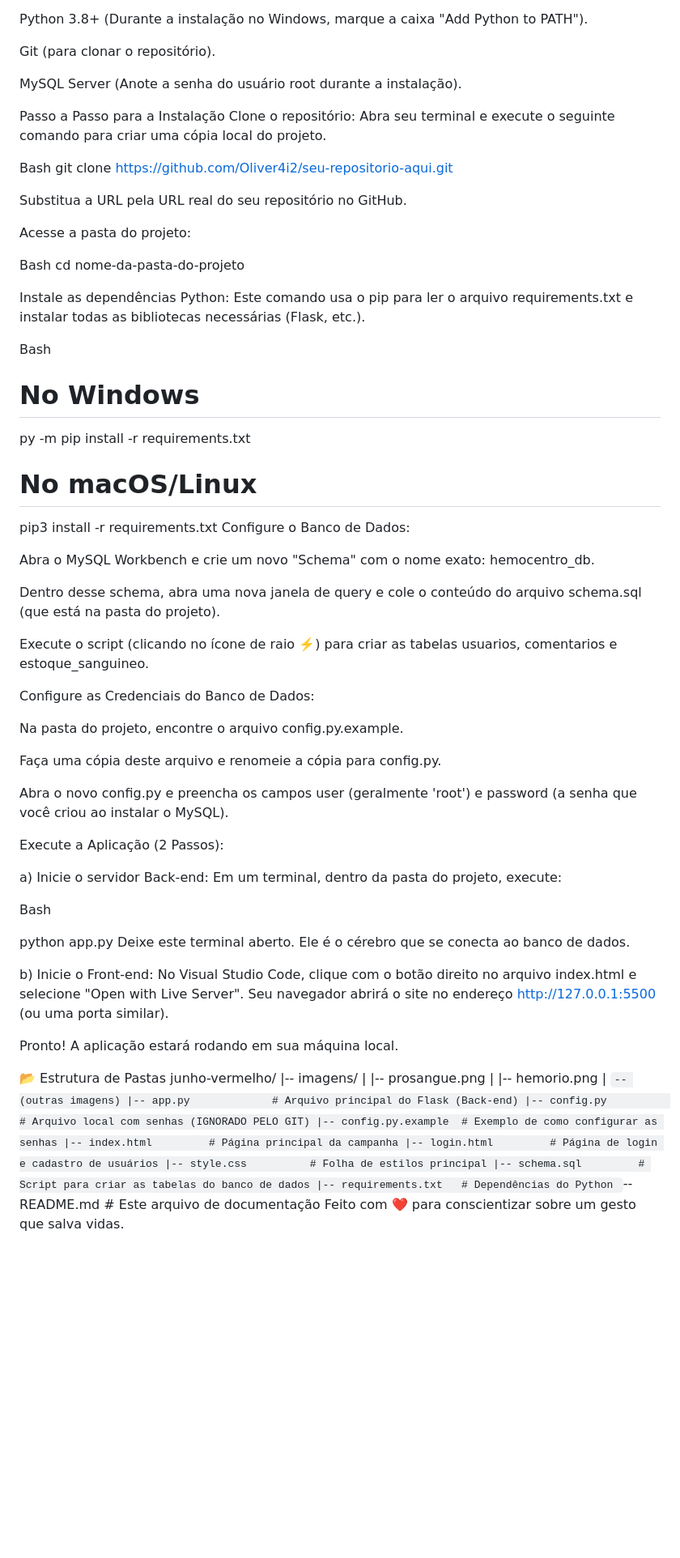
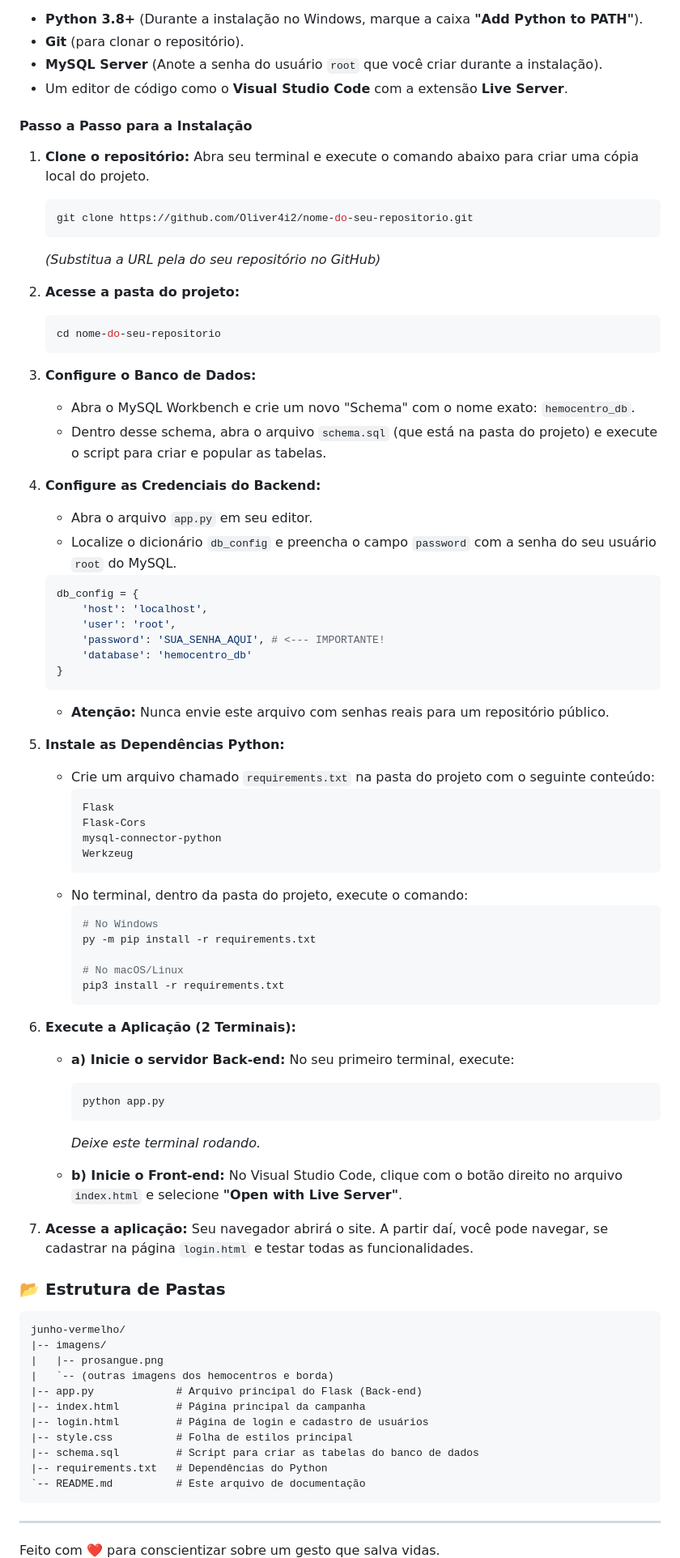
Before and after one commit to Oliver4i2/junho-vermelho, a Markdown page: README.md, the part around one of its changes. Shown at 81% size. GitHub-like rendering; blank space fills up the shorter version.

````diff
--- a/README.md
+++ b/README.md
@@ -50,75 +55,98 @@ Pré-requisitos
 Antes de começar, certifique-se de que você tem os seguintes softwares instalados:
 
-Python 3.8+ (Durante a instalação no Windows, marque a caixa "Add Python to PATH").
+  * **Python 3.8+** (Durante a instalação no Windows, marque a caixa **"Add Python to PATH"**).
+  * **Git** (para clonar o repositório).
+  * **MySQL Server** (Anote a senha do usuário `root` que você criar durante a instalação).
+  * Um editor de código como o **Visual Studio Code** com a extensão **Live Server**.
 
-Git (para clonar o repositório).
+#### Passo a Passo para a Instalação
 
-MySQL Server (Anote a senha do usuário root durante a instalação).
+1.  **Clone o repositório:** Abra seu terminal e execute o comando abaixo para criar uma cópia local do projeto.
 
-Passo a Passo para a Instalação
-Clone o repositório: Abra seu terminal e execute o seguinte comando para criar uma cópia local do projeto.
+    ```bash
+    git clone https://github.com/Oliver4i2/nome-do-seu-repositorio.git
+    ```
 
-Bash
-git clone https://github.com/Oliver4i2/seu-repositorio-aqui.git
+    *(Substitua a URL pela do seu repositório no GitHub)*
 
-Substitua a URL pela URL real do seu repositório no GitHub.
+2.  **Acesse a pasta do projeto:**
 
-Acesse a pasta do projeto:
+    ```bash
+    cd nome-do-seu-repositorio
+    ```
 
-Bash
-cd nome-da-pasta-do-projeto
+3.  **Configure o Banco de Dados:**
 
-Instale as dependências Python: Este comando usa o pip para ler o arquivo requirements.txt e instalar todas as bibliotecas necessárias (Flask, etc.).
+      * Abra o MySQL Workbench e crie um novo "Schema" com o nome exato: `hemocentro_db`.
+      * Dentro desse schema, abra o arquivo `schema.sql` (que está na pasta do projeto) e execute o script para criar e popular as tabelas.
 
-Bash
-# No Windows
-py -m pip install -r requirements.txt
+4.  **Configure as Credenciais do Backend:**
 
-# No macOS/Linux
-pip3 install -r requirements.txt
-Configure o Banco de Dados:
+      * Abra o arquivo `app.py` em seu editor.
+      * Localize o dicionário `db_config` e preencha o campo `password` com a senha do seu usuário `root` do MySQL.
 
-Abra o MySQL Workbench e crie um novo "Schema" com o nome exato: hemocentro_db.
+    <!-- end list -->
 
-Dentro desse schema, abra uma nova janela de query e cole o conteúdo do arquivo schema.sql (que está na pasta do projeto).
+    ```python
+    db_config = {
+        'host': 'localhost',
+        'user': 'root',
+        'password': 'SUA_SENHA_AQUI', # <--- IMPORTANTE!
+        'database': 'hemocentro_db'
+    }
+    ```
 
-Execute o script (clicando no ícone de raio ⚡️) para criar as tabelas usuarios, comentarios e estoque_sanguineo.
+      * **Atenção:** Nunca envie este arquivo com senhas reais para um repositório público.
 
-Configure as Credenciais do Banco de Dados:
+5.  **Instale as Dependências Python:**
 
-Na pasta do projeto, encontre o arquivo config.py.example.
+      * Crie um arquivo chamado `requirements.txt` na pasta do projeto com o seguinte conteúdo:
+        ```
+        Flask
+        Flask-Cors
+        mysql-connector-python
+        Werkzeug
+        ```
+      * No terminal, dentro da pasta do projeto, execute o comando:
+        ```bash
+        # No Windows
+        py -m pip install -r requirements.txt
 
-Faça uma cópia deste arquivo e renomeie a cópia para config.py.
+        # No macOS/Linux
+        pip3 install -r requirements.txt
+        ```
 
-Abra o novo config.py e preencha os campos user (geralmente 'root') e password (a senha que você criou ao instalar o MySQL).
+6.  **Execute a Aplicação (2 Terminais):**
 
-Execute a Aplicação (2 Passos):
+      * **a) Inicie o servidor Back-end:** No seu primeiro terminal, execute:
 
-a) Inicie o servidor Back-end: Em um terminal, dentro da pasta do projeto, execute:
+        ```bash
+        python app.py
+        ```
 
-Bash
+        *Deixe este terminal rodando.*
 
-python app.py
-Deixe este terminal aberto. Ele é o cérebro que se conecta ao banco de dados.
+      * **b) Inicie o Front-end:** No Visual Studio Code, clique com o botão direito no arquivo `index.html` e selecione **"Open with Live Server"**.
 
-b) Inicie o Front-end: No Visual Studio Code, clique com o botão direito no arquivo index.html e selecione "Open with Live Server". Seu navegador abrirá o site no endereço http://127.0.0.1:5500 (ou uma porta similar).
+7.  **Acesse a aplicação:** Seu navegador abrirá o site. A partir daí, você pode navegar, se cadastrar na página `login.html` e testar todas as funcionalidades.
 
-Pronto! A aplicação estará rodando em sua máquina local.
+### 📂 Estrutura de Pastas
 
-📂 Estrutura de Pastas
+```
 junho-vermelho/
 |-- imagens/
 |   |-- prosangue.png
-|   |-- hemorio.png
-|   `-- (outras imagens)
+|   `-- (outras imagens dos hemocentros e borda)
 |-- app.py             # Arquivo principal do Flask (Back-end)
-|-- config.py          # Arquivo local com senhas (IGNORADO PELO GIT)
-|-- config.py.example  # Exemplo de como configurar as senhas
 |-- index.html         # Página principal da campanha
 |-- login.html         # Página de login e cadastro de usuários
 |-- style.css          # Folha de estilos principal
 |-- schema.sql         # Script para criar as tabelas do banco de dados
 |-- requirements.txt   # Dependências do Python
 `-- README.md          # Este arquivo de documentação
+```
+
+-----
+
 Feito com ❤️ para conscientizar sobre um gesto que salva vidas.
 
````
Also changed, not shown: other parts of README.md (+33 -31 lines).
